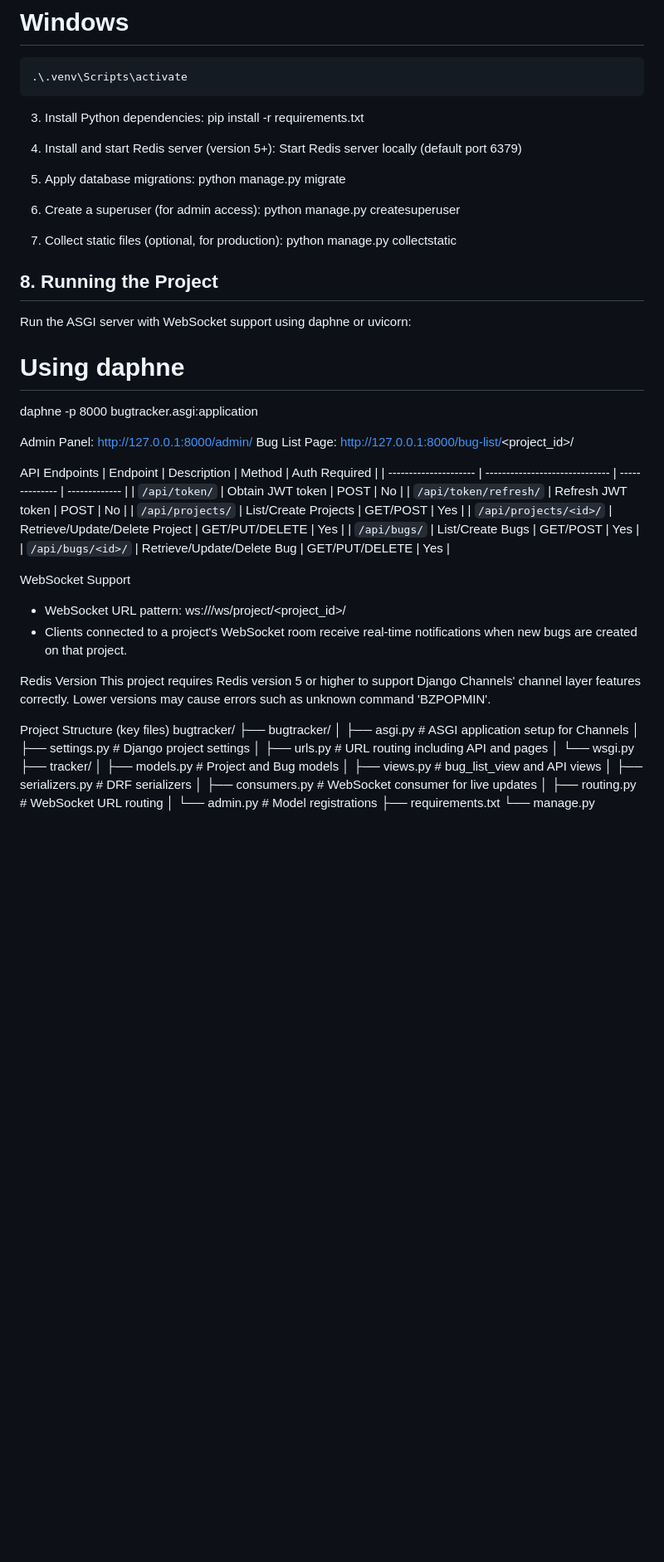
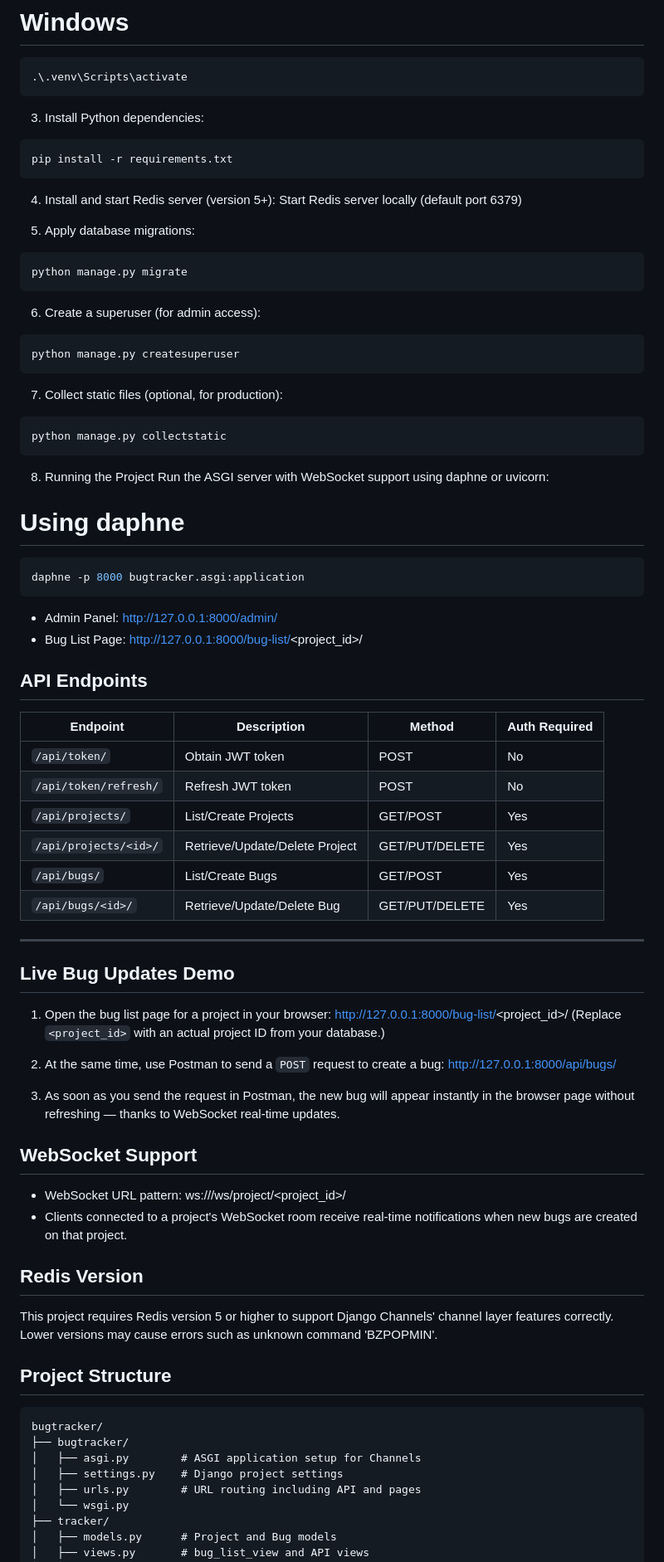
Before and after one commit to shahoraiar/BugTracker, a Markdown page: README.md, the part around one of its changes. Shown at 83% size. GitHub-like rendering; blank space fills up the shorter version.

````diff
--- a/README.md
+++ b/README.md
@@ -42,30 +42,39 @@ python -m venv .venv
 ```
 
 3. Install Python dependencies:
+```bash
 pip install -r requirements.txt
+```
 
 4. Install and start Redis server (version 5+):
 Start Redis server locally (default port 6379)
 
 5. Apply database migrations:
+```bash
 python manage.py migrate
+```
 
 6. Create a superuser (for admin access):
+```bash
 python manage.py createsuperuser
+```
 
 7. Collect static files (optional, for production):
+```bash
 python manage.py collectstatic
+```
 
-## 8. Running the Project
+8. Running the Project
 Run the ASGI server with WebSocket support using daphne or uvicorn:
 # Using daphne
+```bash
 daphne -p 8000 bugtracker.asgi:application
+```
 
+- Admin Panel: http://127.0.0.1:8000/admin/
+- Bug List Page: http://127.0.0.1:8000/bug-list/<project_id>/
 
-Admin Panel: http://127.0.0.1:8000/admin/
-Bug List Page: http://127.0.0.1:8000/bug-list/<project_id>/
-
-API Endpoints
+## API Endpoints
 | Endpoint              | Description                    | Method         | Auth Required |
 | --------------------- | ------------------------------ | -------------- | ------------- |
 | `/api/token/`         | Obtain JWT token               | POST           | No            |
@@ -75,16 +84,28 @@ API Endpoints
 | `/api/bugs/`          | List/Create Bugs               | GET/POST       | Yes           |
 | `/api/bugs/<id>/`     | Retrieve/Update/Delete Bug     | GET/PUT/DELETE | Yes           |
 
+---
+## Live Bug Updates Demo
+1. Open the bug list page for a project in your browser:
+   http://127.0.0.1:8000/bug-list/<project_id>/
+   (Replace `<project_id>` with an actual project ID from your database.)
 
-WebSocket Support
-* WebSocket URL pattern: ws://<host>/ws/project/<project_id>/
-* Clients connected to a project's WebSocket room receive real-time notifications when new bugs are created on that project.
+2. At the same time, use Postman to send a `POST` request to create a bug:
+  http://127.0.0.1:8000/api/bugs/
 
-Redis Version
+3. As soon as you send the request in Postman, the new bug will appear instantly in the browser page without refreshing — thanks to WebSocket real-time updates.
+
+## WebSocket Support
+- WebSocket URL pattern: ws://<host>/ws/project/<project_id>/
+- Clients connected to a project's WebSocket room receive real-time notifications when new bugs are created on that project.
+
+## Redis Version
 This project requires Redis version 5 or higher to support Django Channels' channel layer features correctly. Lower versions may cause errors such as unknown command 'BZPOPMIN'.
 
 
-Project Structure (key files)
+## Project Structure
+
+```text
 bugtracker/
 ├── bugtracker/
 │   ├── asgi.py        # ASGI application setup for Channels
````
Also changed, not shown: other parts of README.md (+2 -0 lines).
